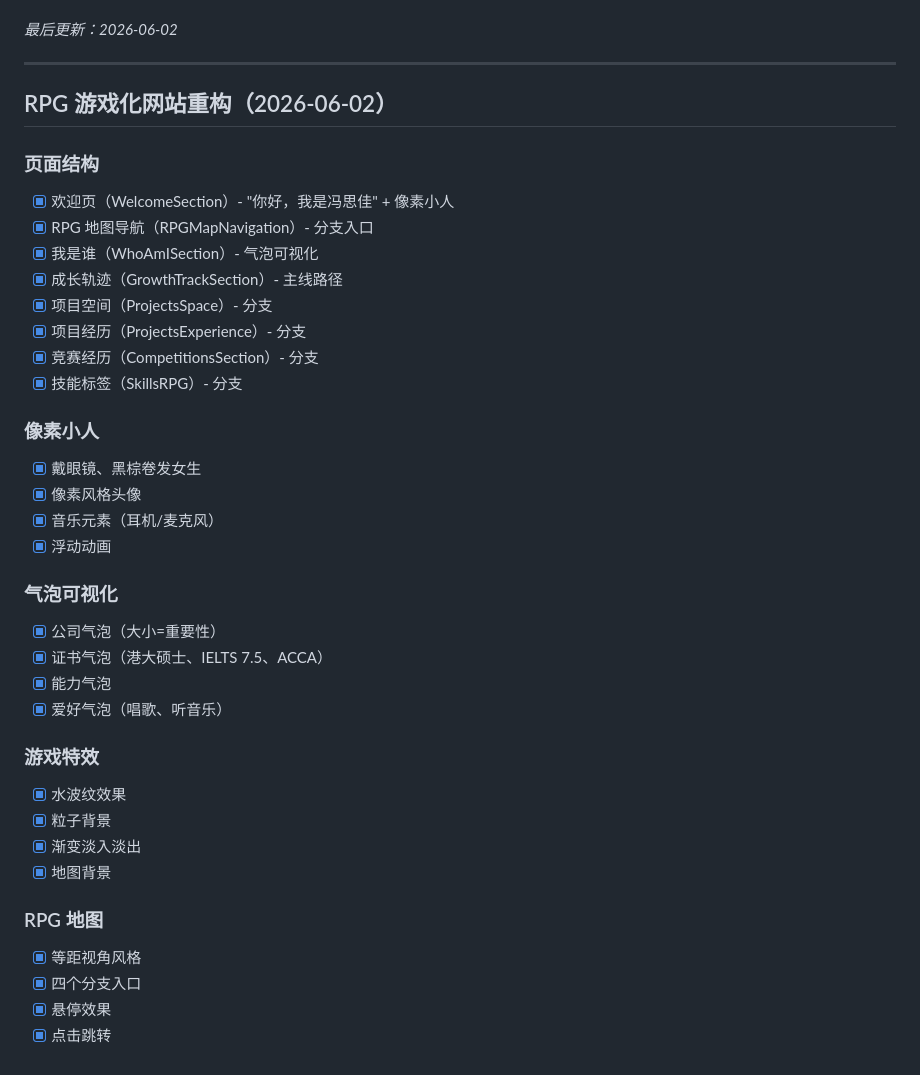
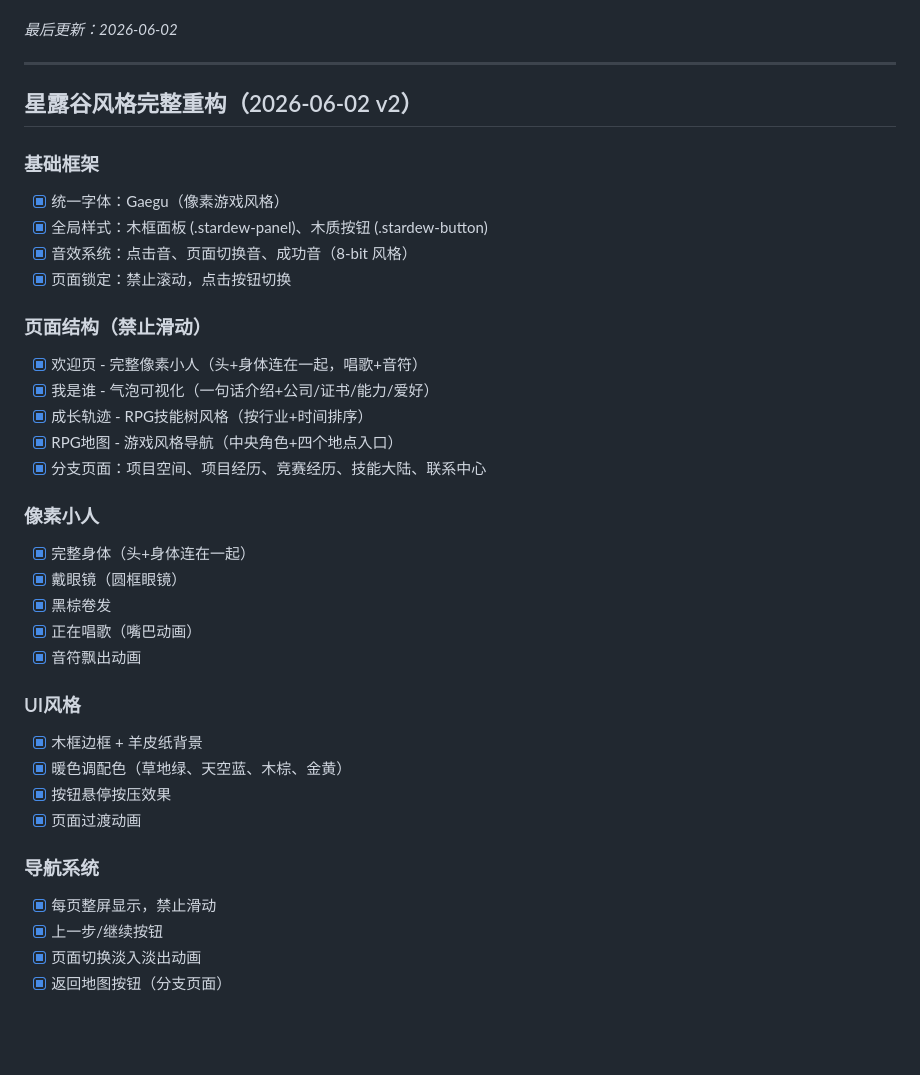
Before and after one commit to fengsijia0701-pixel/stellar-test2, a Markdown page: docs/done.md, the part around the change. GitHub-like rendering; blank space fills up the shorter version.

Commit message:
docs: update done.md with Stardew Valley v2 complete redesign

```diff
--- a/docs/done.md
+++ b/docs/done.md
@@ -119,38 +119,36 @@
 
 ---
 
-## RPG 游戏化网站重构（2026-06-02）
+## 星露谷风格完整重构（2026-06-02 v2）
 
-### 页面结构
-- [x] 欢迎页（WelcomeSection）- "你好，我是冯思佳" + 像素小人
-- [x] RPG 地图导航（RPGMapNavigation）- 分支入口
-- [x] 我是谁（WhoAmISection）- 气泡可视化
-- [x] 成长轨迹（GrowthTrackSection）- 主线路径
-- [x] 项目空间（ProjectsSpace）- 分支
-- [x] 项目经历（ProjectsExperience）- 分支
-- [x] 竞赛经历（CompetitionsSection）- 分支
-- [x] 技能标签（SkillsRPG）- 分支
+### 基础框架
+- [x] 统一字体：Gaegu（像素游戏风格）
+- [x] 全局样式：木框面板 (.stardew-panel)、木质按钮 (.stardew-button)
+- [x] 音效系统：点击音、页面切换音、成功音（8-bit 风格）
+- [x] 页面锁定：禁止滚动，点击按钮切换
+
+### 页面结构（禁止滑动）
+- [x] 欢迎页 - 完整像素小人（头+身体连在一起，唱歌+音符）
+- [x] 我是谁 - 气泡可视化（一句话介绍+公司/证书/能力/爱好）
+- [x] 成长轨迹 - RPG技能树风格（按行业+时间排序）
+- [x] RPG地图 - 游戏风格导航（中央角色+四个地点入口）
+- [x] 分支页面：项目空间、项目经历、竞赛经历、技能大陆、联系中心
 
 ### 像素小人
-- [x] 戴眼镜、黑棕卷发女生
-- [x] 像素风格头像
-- [x] 音乐元素（耳机/麦克风）
-- [x] 浮动动画
+- [x] 完整身体（头+身体连在一起）
+- [x] 戴眼镜（圆框眼镜）
+- [x] 黑棕卷发
+- [x] 正在唱歌（嘴巴动画）
+- [x] 音符飘出动画
 
-### 气泡可视化
-- [x] 公司气泡（大小=重要性）
-- [x] 证书气泡（港大硕士、IELTS 7.5、ACCA）
-- [x] 能力气泡
-- [x] 爱好气泡（唱歌、听音乐）
+### UI风格
+- [x] 木框边框 + 羊皮纸背景
+- [x] 暖色调配色（草地绿、天空蓝、木棕、金黄）
+- [x] 按钮悬停按压效果
+- [x] 页面过渡动画
 
-### 游戏特效
-- [x] 水波纹效果
-- [x] 粒子背景
-- [x] 渐变淡入淡出
-- [x] 地图背景
-
-### RPG 地图
-- [x] 等距视角风格
-- [x] 四个分支入口
-- [x] 悬停效果
-- [x] 点击跳转
+### 导航系统
+- [x] 每页整屏显示，禁止滑动
+- [x] 上一步/继续按钮
+- [x] 页面切换淡入淡出动画
+- [x] 返回地图按钮（分支页面）
```
